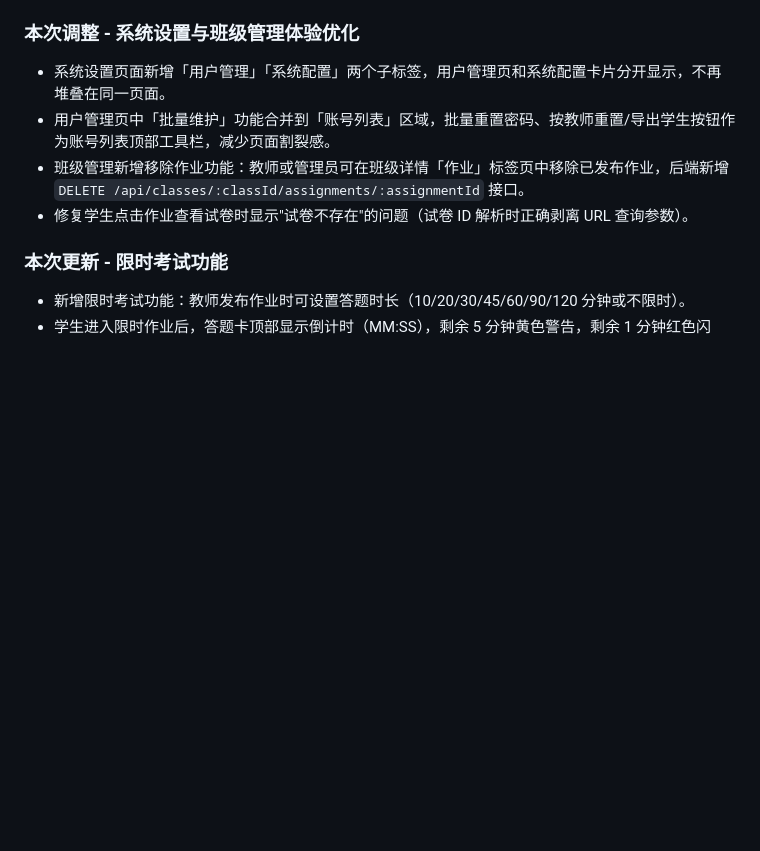
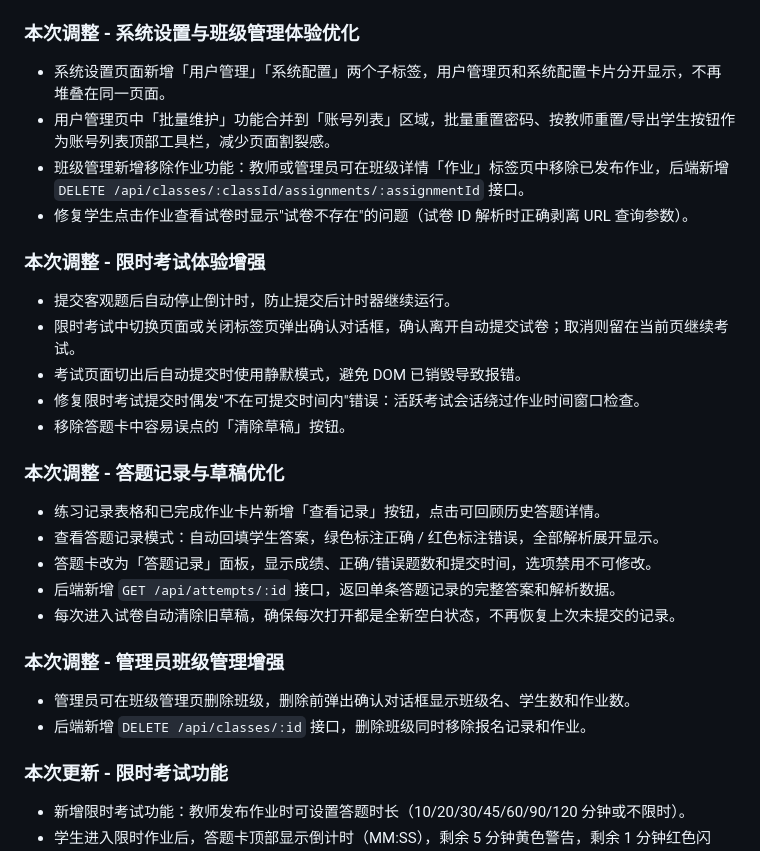
Before and after one commit to cuong25254625-hue/csppractice, a Markdown page: CHANGELOG.md, the part around the change. GitHub-like rendering; blank space fills up the shorter version.

Commit message:
docs: update changelog with recent exam, review, and class management features
Co-Authored-By: Claude Opus 4.7 <noreply@anthropic.com>

```diff
--- a/CHANGELOG.md
+++ b/CHANGELOG.md
@@ -30,6 +30,27 @@ pm2 save
 - 用户管理页中「批量维护」功能合并到「账号列表」区域，批量重置密码、按教师重置/导出学生按钮作为账号列表顶部工具栏，减少页面割裂感。
 - 班级管理新增移除作业功能：教师或管理员可在班级详情「作业」标签页中移除已发布作业，后端新增 `DELETE /api/classes/:classId/assignments/:assignmentId` 接口。
 - 修复学生点击作业查看试卷时显示"试卷不存在"的问题（试卷 ID 解析时正确剥离 URL 查询参数）。
+
+### 本次调整 - 限时考试体验增强
+
+- 提交客观题后自动停止倒计时，防止提交后计时器继续运行。
+- 限时考试中切换页面或关闭标签页弹出确认对话框，确认离开自动提交试卷；取消则留在当前页继续考试。
+- 考试页面切出后自动提交时使用静默模式，避免 DOM 已销毁导致报错。
+- 修复限时考试提交时偶发"不在可提交时间内"错误：活跃考试会话绕过作业时间窗口检查。
+- 移除答题卡中容易误点的「清除草稿」按钮。
+
+### 本次调整 - 答题记录与草稿优化
+
+- 练习记录表格和已完成作业卡片新增「查看记录」按钮，点击可回顾历史答题详情。
+- 查看答题记录模式：自动回填学生答案，绿色标注正确 / 红色标注错误，全部解析展开显示。
+- 答题卡改为「答题记录」面板，显示成绩、正确/错误题数和提交时间，选项禁用不可修改。
+- 后端新增 `GET /api/attempts/:id` 接口，返回单条答题记录的完整答案和解析数据。
+- 每次进入试卷自动清除旧草稿，确保每次打开都是全新空白状态，不再恢复上次未提交的记录。
+
+### 本次调整 - 管理员班级管理增强
+
+- 管理员可在班级管理页删除班级，删除前弹出确认对话框显示班级名、学生数和作业数。
+- 后端新增 `DELETE /api/classes/:id` 接口，删除班级同时移除报名记录和作业。
 
 ### 本次更新 - 限时考试功能
 
```
